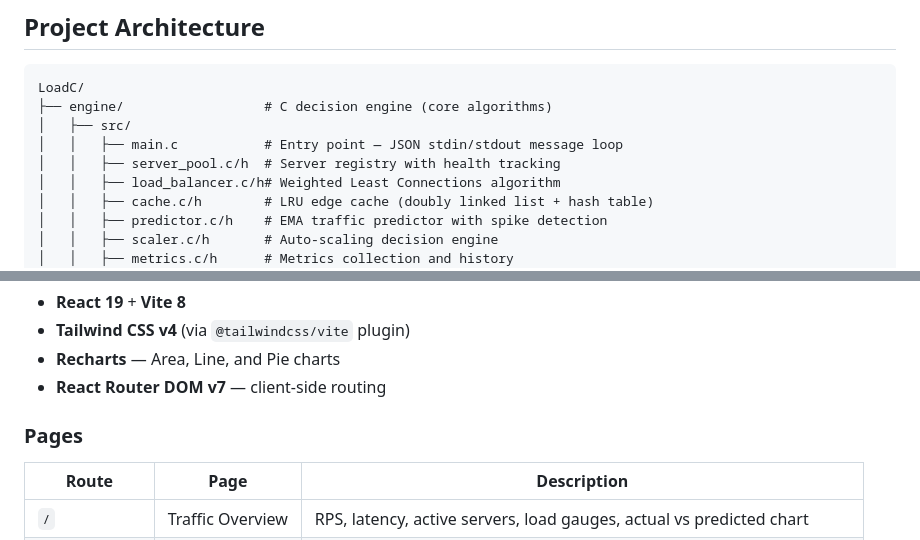
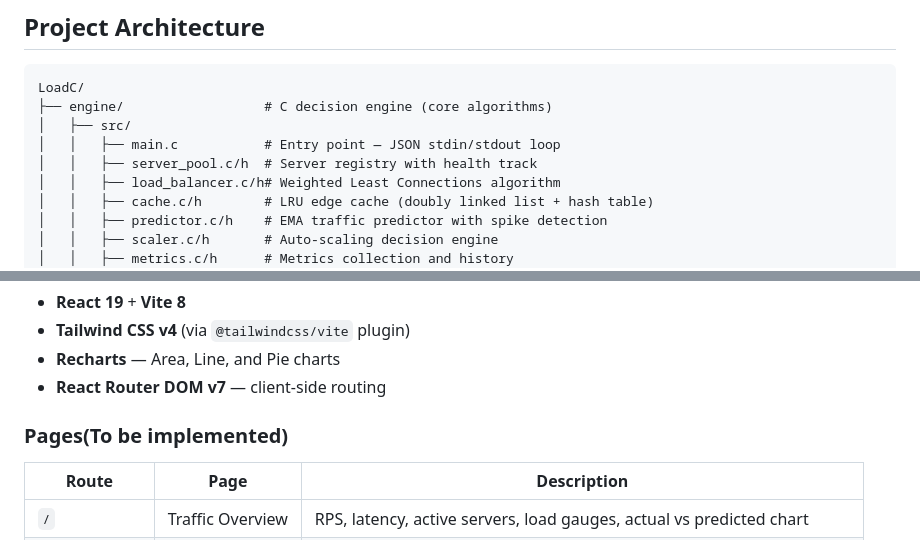
Before and after one commit to rohan-sj-dev/Smart_Traffic_Manager, a Markdown page: load_balancer/README.md, 2 parts joined by grey strips. Rendered like a GitHub page.

Commit message:
Update readme
Corrected formatting and added 'To be implemented' note for pages section.

```diff
--- a/load_balancer/README.md
+++ b/load_balancer/README.md
@@ -10,8 +10,8 @@ A C programming course project implementing an intelligent HTTP load balancer wi
 LoadC/
 ├── engine/                  # C decision engine (core algorithms)
 │   ├── src/
-│   │   ├── main.c           # Entry point — JSON stdin/stdout message loop
-│   │   ├── server_pool.c/h  # Server registry with health tracking
+│   │   ├── main.c           # Entry point — JSON stdin/stdout loop
+│   │   ├── server_pool.c/h  # Server registry with health track
 │   │   ├── load_balancer.c/h# Weighted Least Connections algorithm
 │   │   ├── cache.c/h        # LRU edge cache (doubly linked list + hash table)
 │   │   ├── predictor.c/h    # EMA traffic predictor with spike detection
@@ -57,7 +57,7 @@ A real-time single-page application built with React 19, Vite, and Tailwind CSS
 - **Recharts** — Area, Line, and Pie charts
 - **React Router DOM v7** — client-side routing
 
-### Pages
+### Pages(To be implemented)
 
 | Route | Page | Description |
 |-------|------|-------------|
```
